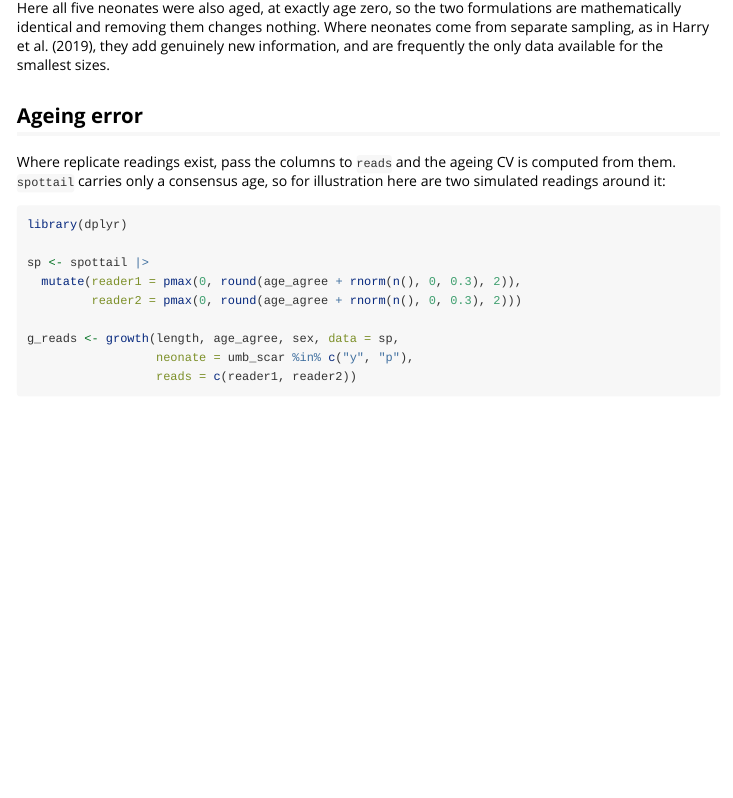
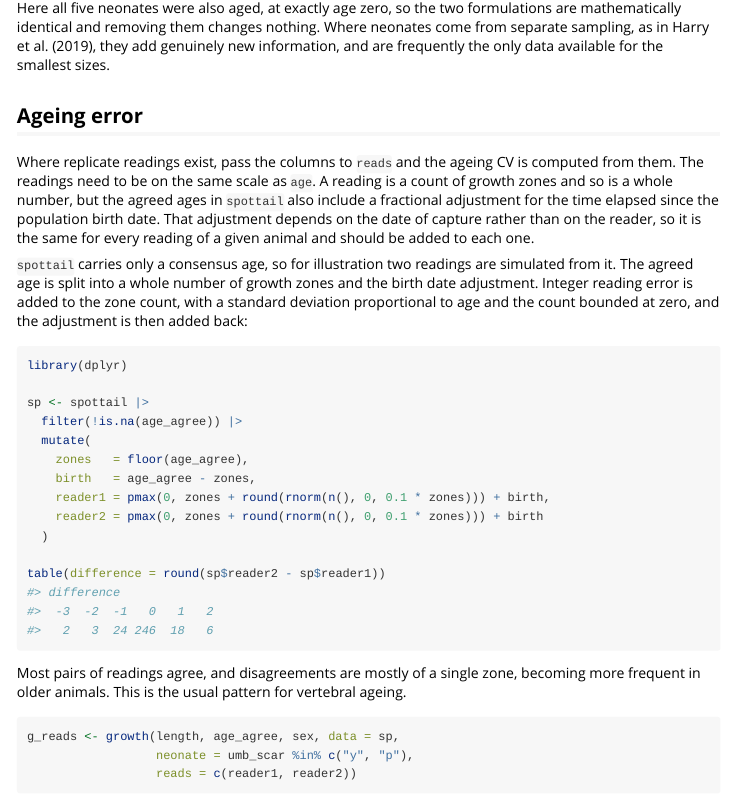
Before and after one commit to alharry/mustelus, an R Markdown document (vignettes/growth.Rmd): the page in a window 1100 px wide, from 1880 px down. Rendered offline with R 4.5, knitr and Pandoc, with nearby package versions; some code elsewhere in the file could not run offline.

Commit message:
Simulate replicate age readings as whole growth zone counts
The growth vignette simulated readings by adding continuous noise of
fixed size to the agreed age. Real readings are counts of growth zones
and so are whole numbers, and the agreed ages in spottail also carry a
fractional adjustment for time since the population birth date. The
fixed noise was also unrealistic for young animals: 0.3 years either way
on a six-month-old gave an ageing CV of 0.18.

Readings are now simulated by splitting the agreed age into whole zones
and the birth date adjustment, adding integer error to the zone count
with a standard deviation proportional to age, bounding the count at
zero, and adding the adjustment back. The adjustment comes from capture
date rather than from the reader, so every reading of an animal shares
it; in the limbatus data all 102 readings from both readers carry the
same fractional part as the agreed age. The simulated readings give an
ageing CV of 0.073, against 0.081 for the limbatus readers, with most
pairs agreeing and disagreement increasing with age.

Leaving the adjustment off places the readings about half a year below
the age scale, and length at birth is then estimated at 684 mm against
neonates measuring 478 to 550 mm. The vignette now warns about this, and
the documentation for 'reads' states that readings must be on the same
scale as 'age'.

Co-Authored-By: Claude Opus 5.5 <noreply@anthropic.com>

````diff
--- a/vignettes/growth.Rmd
+++ b/vignettes/growth.Rmd
@@ -135,13 +135,34 @@ data available for the smallest sizes.
 ## Ageing error
 
 Where replicate readings exist, pass the columns to `reads` and the ageing
-CV is computed from them. `spottail` carries only a consensus age, so for
-illustration here are two simulated readings around it:
+CV is computed from them. The readings need to be on the same scale as
+`age`. A reading is a count of growth zones and so is a whole number, but
+the agreed ages in `spottail` also include a fractional adjustment for the
+time elapsed since the population birth date. That adjustment depends on
+the date of capture rather than on the reader, so it is the same for every
+reading of a given animal and should be added to each one.
+
+`spottail` carries only a consensus age, so for illustration two readings
+are simulated from it. The agreed age is split into a whole number of
+growth zones and the birth date adjustment. Integer reading error is added
+to the zone count, with a standard deviation proportional to age and the
+count bounded at zero, and the adjustment is then added back:
 
 ```{r}
 library(dplyr)
 
 sp <- spottail |>
-  mutate(reader1 = pmax(0, round(age_agree + rnorm(n(), 0, 0.3), 2)),
-         reader2 = pmax(0, round(age_agree + rnorm(n(), 0, 0.3), 2)))
+  filter(!is.na(age_agree)) |>
+  mutate(
+    zones   = floor(age_agree),
+    birth   = age_agree - zones,
+    reader1 = pmax(0, zones + round(rnorm(n(), 0, 0.1 * zones))) + birth,
+    reader2 = pmax(0, zones + round(rnorm(n(), 0, 0.1 * zones))) + birth
+  )
 
+table(difference = round(sp$reader2 - sp$reader1))
+```
+
+Most pairs of readings agree, and disagreements are mostly of a single
+zone, becoming more frequent in older animals. This is the usual pattern
+for vertebral ageing.
````
Also changed, not shown: R/growth.R (+3 -1 lines), vignettes/growth.Rmd (6 more changed lines), 1 other file.
